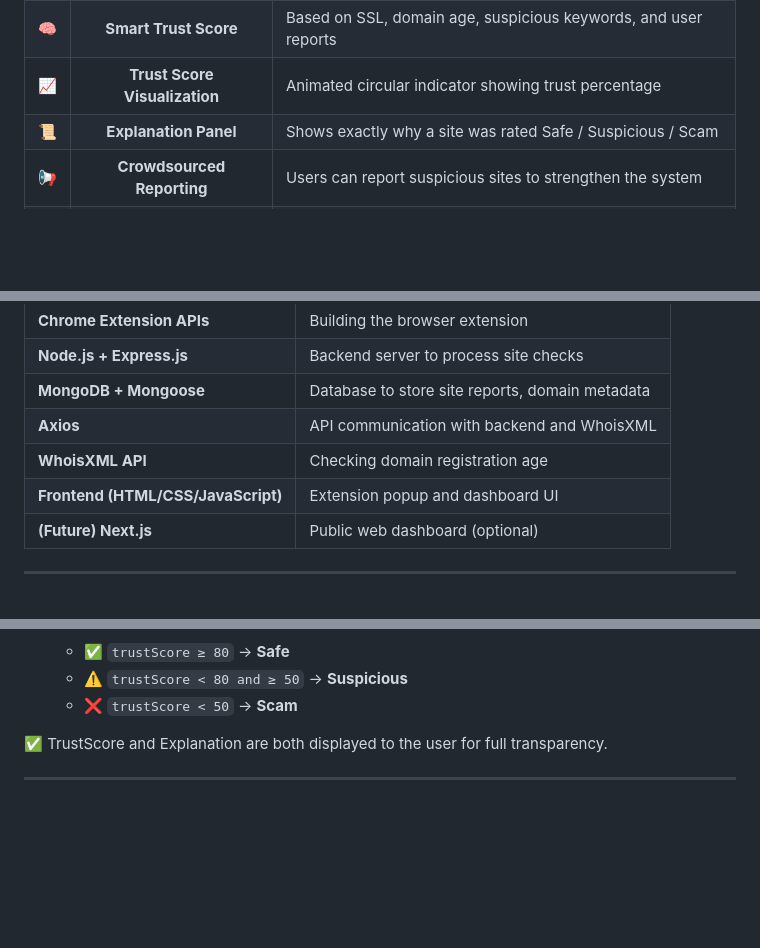
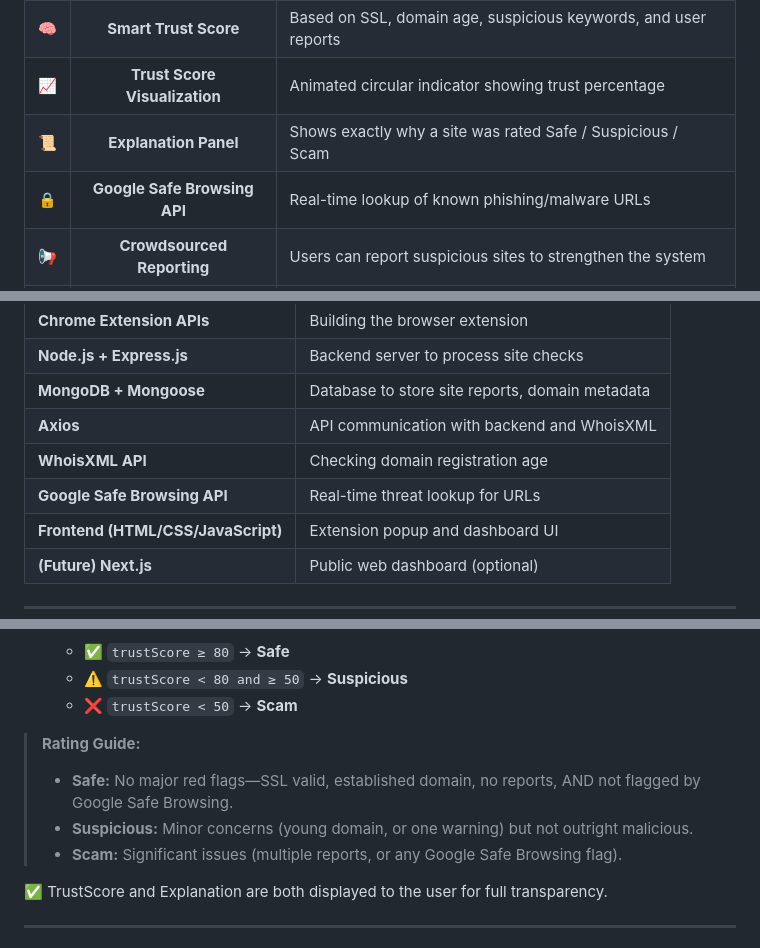
Before and after one commit to AlexanderPotiagalov/Clean-the-Web-Extension, a Markdown page: README.md, 3 parts joined by grey strips. GitHub-like rendering; blank space fills up the shorter version.

Commit message:
Updated README.md to reflect the most recent changes (utilizing new API and giving reasons for ratings).

```diff
--- a/README.md
+++ b/README.md
@@ -64,6 +66,7 @@ It uses **real technical signals** like SSL certificates, domain age, suspicious
 | 🧠  |     **Smart Trust Score**     | Based on SSL, domain age, suspicious keywords, and user reports   |
 | 📈  | **Trust Score Visualization** | Animated circular indicator showing trust percentage              |
 | 📜  |     **Explanation Panel**     | Shows exactly why a site was rated Safe / Suspicious / Scam       |
+| 🔒  | **Google Safe Browsing API**  | Real-time lookup of known phishing/malware URLs                   |
 | 📢  |  **Crowdsourced Reporting**   | Users can report suspicious sites to strengthen the system        |
 | 🧩  |    **Full-Stack Backend**     | Node.js API with MongoDB database to handle reports and site data |
 
@@ -78,6 +81,7 @@ It uses **real technical signals** like SSL certificates, domain age, suspicious
 | **MongoDB + Mongoose**             | Database to store site reports, domain metadata |
 | **Axios**                          | API communication with backend and WhoisXML     |
 | **WhoisXML API**                   | Checking domain registration age                |
+| **Google Safe Browsing API**       | Real-time threat lookup for URLs                |
 | **Frontend (HTML/CSS/JavaScript)** | Extension popup and dashboard UI                |
 | **(Future) Next.js**               | Public web dashboard (optional)                 |
 
@@ -109,6 +113,12 @@ The trustScore starts at **100** and is dynamically adjusted based on the follow
    - ✅ `trustScore ≥ 80` → **Safe**
    - ⚠️ `trustScore < 80 and ≥ 50` → **Suspicious**
    - ❌ `trustScore < 50` → **Scam**
+
+> **Rating Guide:**
+>
+> - **Safe:** No major red flags—SSL valid, established domain, no reports, AND not flagged by Google Safe Browsing.
+> - **Suspicious:** Minor concerns (young domain, or one warning) but not outright malicious.
+> - **Scam:** Significant issues (multiple reports, or any Google Safe Browsing flag).
 
 ✅ TrustScore and Explanation are both displayed to the user for full transparency.
 
```
Also changed, not shown: other parts of README.md (+2 -0 lines).
